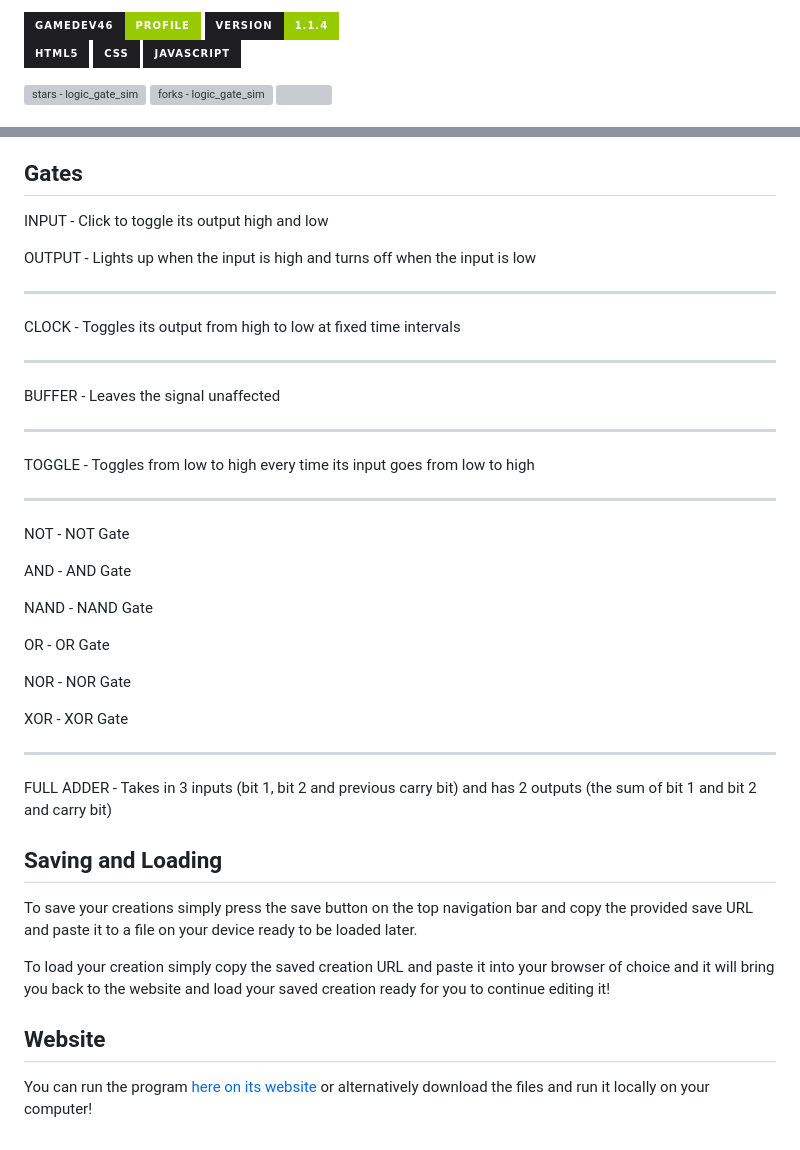
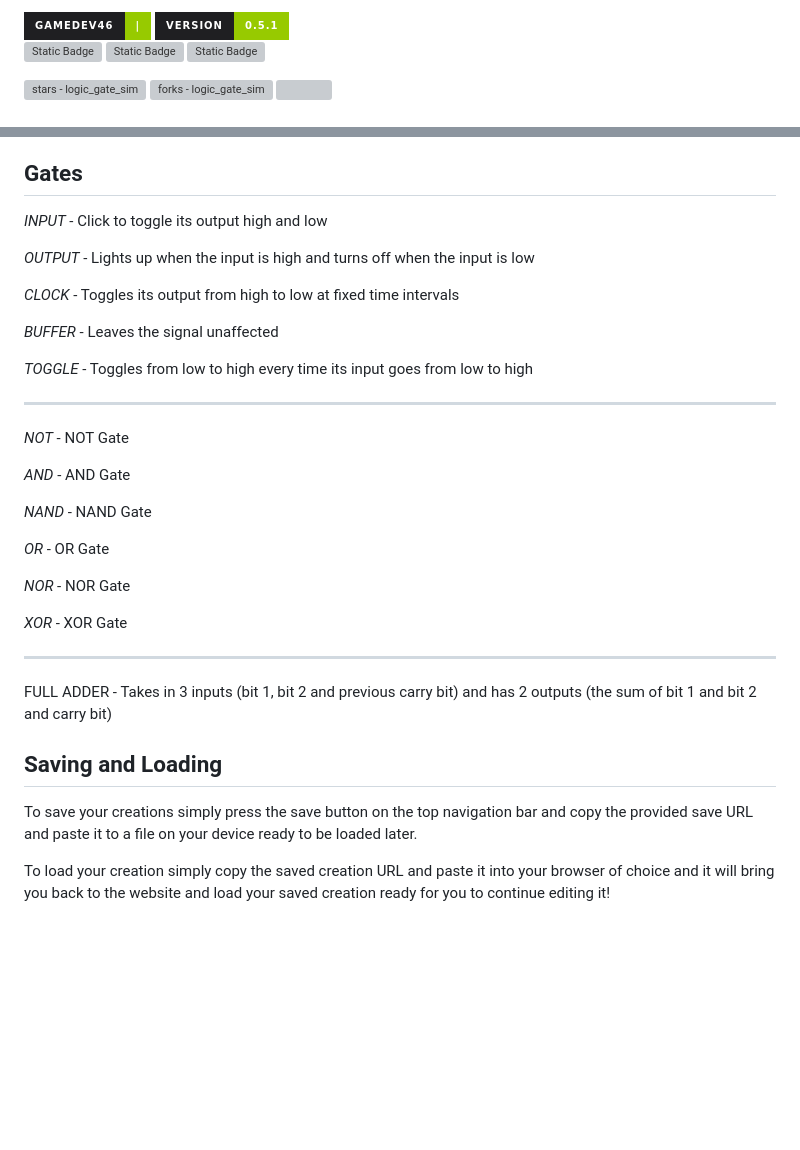
Before and after one commit to GameDev46/logic_gate_sim, a Markdown page: README.md, 2 parts joined by grey strips. Drawn GitHub-style; badges without logos; blank space fills up the shorter version; grey boxes are pictures that could not be loaded.

```diff
--- a/README.md
+++ b/README.md
@@ -1,12 +1,12 @@
 <a href="https://github.com/GameDev46" title="Go to GitHub repo">
-    <img src="https://img.shields.io/static/v1?label=GameDev46&message=Profile&color=Green&logo=github&style=for-the-badge&labelColor=1f1f22" alt="GameDev46 - logic_gate_sim">
-    <img src="https://img.shields.io/badge/Version-1.1.4-green?style=for-the-badge&labelColor=1f1f22&color=Green" alt="GameDev46 - logic_gate_sim">
+    <img src="https://img.shields.io/static/v1?label=GameDev46&message=|&color=Green&logo=github&style=for-the-badge&labelColor=1f1f22" alt="GameDev46 - logic_gate_sim">
+    <img src="https://img.shields.io/badge/Version-0.5.1-green?style=for-the-badge&labelColor=1f1f22&color=Green" alt="GameDev46 - logic_gate_sim">
 </a>
 
 
-![Static Badge](https://img.shields.io/badge/-HTML5-1f1f22?style=for-the-badge&logo=HTML5)
-![Static Badge](https://img.shields.io/badge/-CSS-1f1f22?style=for-the-badge&logo=CSS3&logoColor=6060ef)
-![Static Badge](https://img.shields.io/badge/-JavaScript-1f1f22?style=for-the-badge&logo=JavaScript)
+![Static Badge](https://img.shields.io/badge/--1f1f22?style=for-the-badge&logo=HTML5)
+![Static Badge](https://img.shields.io/badge/--1f1f22?style=for-the-badge&logo=CSS3&logoColor=6060ef)
+![Static Badge](https://img.shields.io/badge/--1f1f22?style=for-the-badge&logo=JavaScript)
 
 <a href="https://github.com/GameDev46/logic_gate_sim/stargazers">
     <img src="https://img.shields.io/github/stars/GameDev46/logic_gate_sim?style=for-the-badge&labelColor=1f1f22" alt="stars - logic_gate_sim">
@@ -56,35 +45,29 @@ Simply use the dropdown to select the node type and hit the add node button to a
 
 ## Gates
 
-INPUT - Click to toggle its output high and low
+*INPUT* - Click to toggle its output high and low
 
-OUTPUT - Lights up when the input is high and turns off when the input is low
+*OUTPUT* - Lights up when the input is high and turns off when the input is low
+
+*CLOCK* - Toggles its output from high to low at fixed time intervals
+
+*BUFFER* - Leaves the signal unaffected
+
+*TOGGLE* - Toggles from low to high every time its input goes from low to high
 
 --------
 
-CLOCK - Toggles its output from high to low at fixed time intervals
+*NOT* - NOT Gate
 
---------
+*AND* - AND Gate
 
-BUFFER - Leaves the signal unaffected
+*NAND* - NAND Gate
 
---------
+*OR* - OR Gate
 
-TOGGLE - Toggles from low to high every time its input goes from low to high
+*NOR* - NOR Gate
 
---------
-
-NOT - NOT Gate
-
-AND - AND Gate
-
-NAND - NAND Gate
-
-OR - OR Gate
-
-NOR - NOR Gate
-
-XOR - XOR Gate
+*XOR* - XOR Gate
 
 --------
 
@@ -95,7 +78,3 @@ FULL ADDER - Takes in 3 inputs (bit 1, bit 2 and previous carry bit) and has 2 o
 To save your creations simply press the save button on the top navigation bar and copy the provided save URL and paste it to a file on your device ready to be loaded later.
 
 To load your creation simply copy the saved creation URL and paste it into your browser of choice and it will bring you back to the website and load your saved creation ready for you to continue editing it!
-
-## Website
-
-You can run the program [here on its website](https://gamedev46.github.io/logic_gate_sim/) or alternatively download the files and run it locally on your computer!
```
Also changed, not shown: other parts of README.md (+0 -11 lines).
